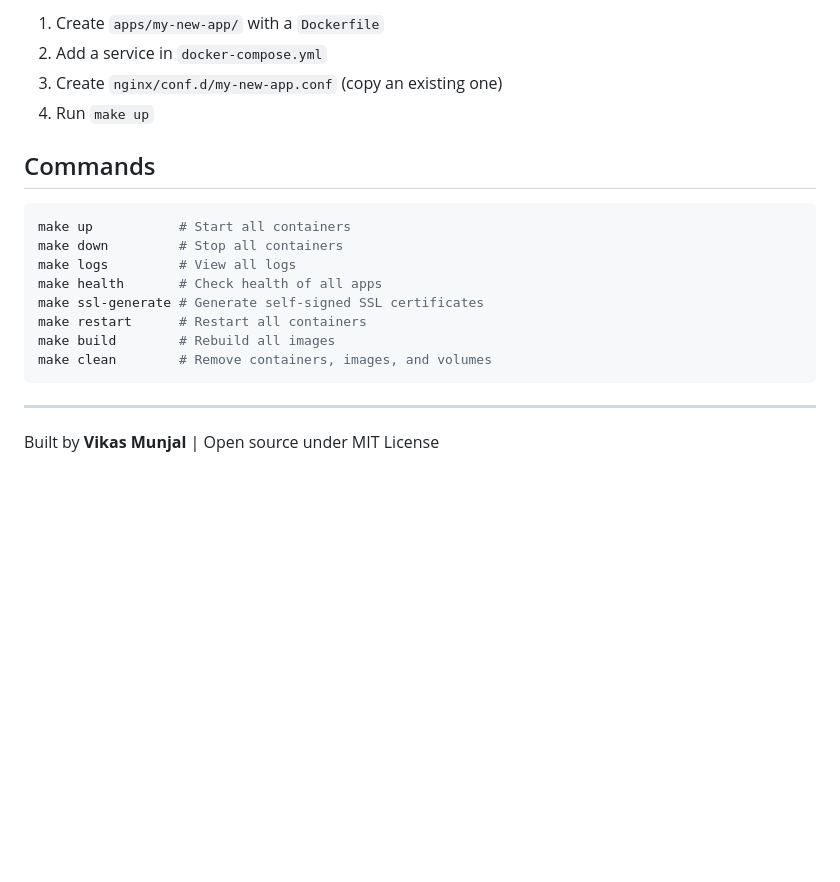
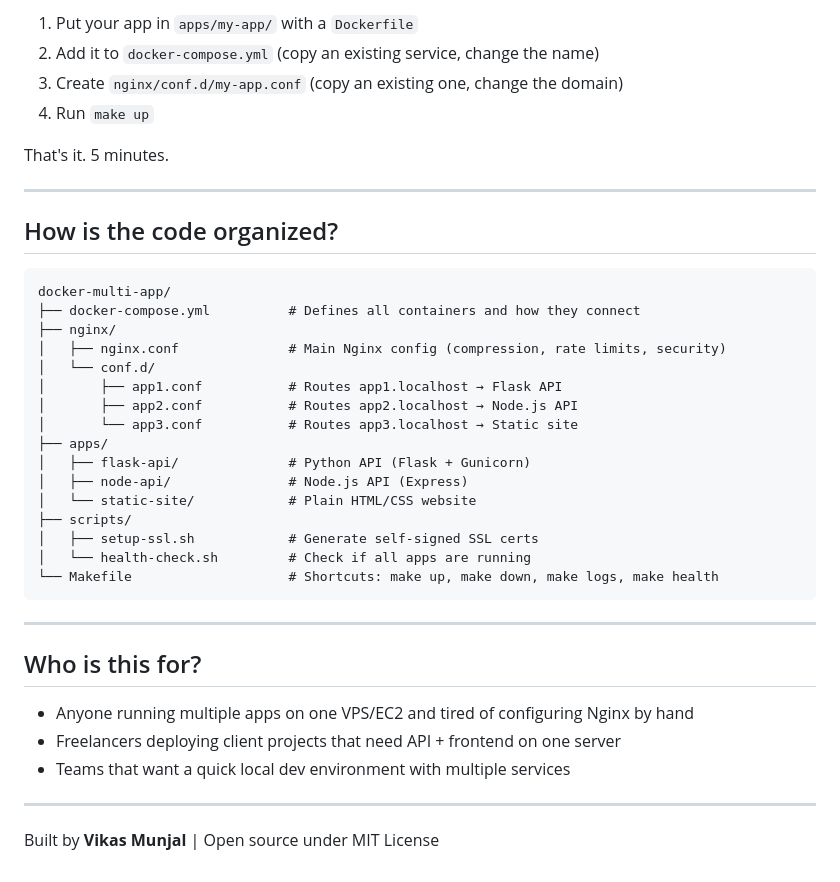
Before and after one commit to vmunjal2503/docker-multi-app, a Markdown page: README.md, the part around one of its changes. Rendered like a GitHub page; blank space fills up the shorter version.

Commit message:
Rewrite README for clarity — plain English with visual diagrams

````diff
--- a/README.md
+++ b/README.md
@@ -81,22 +80,42 @@ curl http://app3.localhost            # Static site
 
-1. Create `apps/my-new-app/` with a `Dockerfile`
-2. Add a service in `docker-compose.yml`
-3. Create `nginx/conf.d/my-new-app.conf` (copy an existing one)
+1. Put your app in `apps/my-app/` with a `Dockerfile`
+2. Add it to `docker-compose.yml` (copy an existing service, change the name)
+3. Create `nginx/conf.d/my-app.conf` (copy an existing one, change the domain)
 4. Run `make up`
 
-## Commands
+That's it. 5 minutes.
 
-```bash
-make up           # Start all containers
-make down         # Stop all containers
-make logs         # View all logs
-make health       # Check health of all apps
-make ssl-generate # Generate self-signed SSL certificates
-make restart      # Restart all containers
-make build        # Rebuild all images
-make clean        # Remove containers, images, and volumes
+---
+
+## How is the code organized?
+
+```
+docker-multi-app/
+├── docker-compose.yml          # Defines all containers and how they connect
+├── nginx/
+│   ├── nginx.conf              # Main Nginx config (compression, rate limits, security)
+│   └── conf.d/
+│       ├── app1.conf           # Routes app1.localhost → Flask API
+│       ├── app2.conf           # Routes app2.localhost → Node.js API
+│       └── app3.conf           # Routes app3.localhost → Static site
+├── apps/
+│   ├── flask-api/              # Python API (Flask + Gunicorn)
+│   ├── node-api/               # Node.js API (Express)
+│   └── static-site/            # Plain HTML/CSS website
+├── scripts/
+│   ├── setup-ssl.sh            # Generate self-signed SSL certs
+│   └── health-check.sh         # Check if all apps are running
+└── Makefile                    # Shortcuts: make up, make down, make logs, make health
 ```
 
 ---
 
+## Who is this for?
+
+- Anyone running multiple apps on one VPS/EC2 and tired of configuring Nginx by hand
+- Freelancers deploying client projects that need API + frontend on one server
+- Teams that want a quick local dev environment with multiple services
+
+---
+
 Built by **Vikas Munjal** | Open source under MIT License
````
Also changed, not shown: other parts of README.md (+52 -53 lines).
